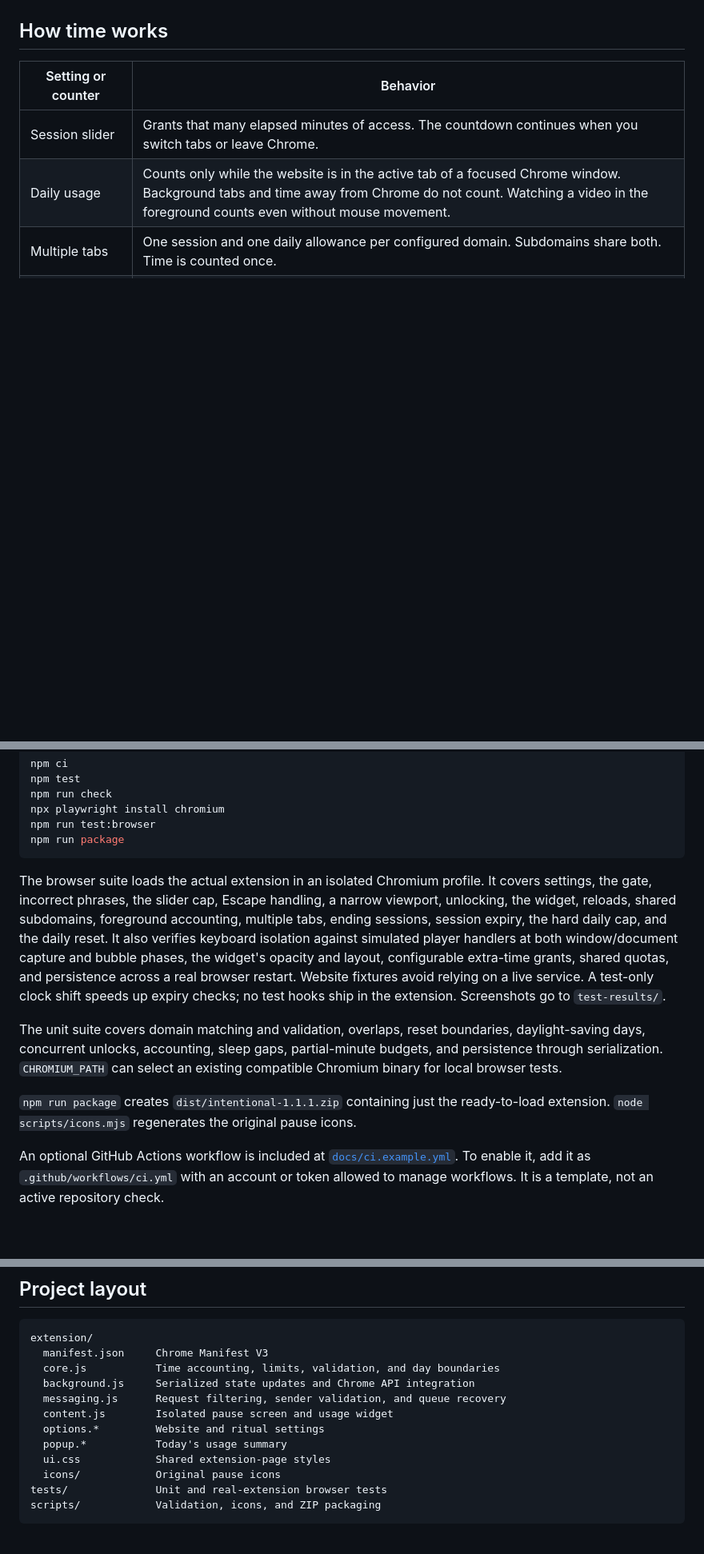
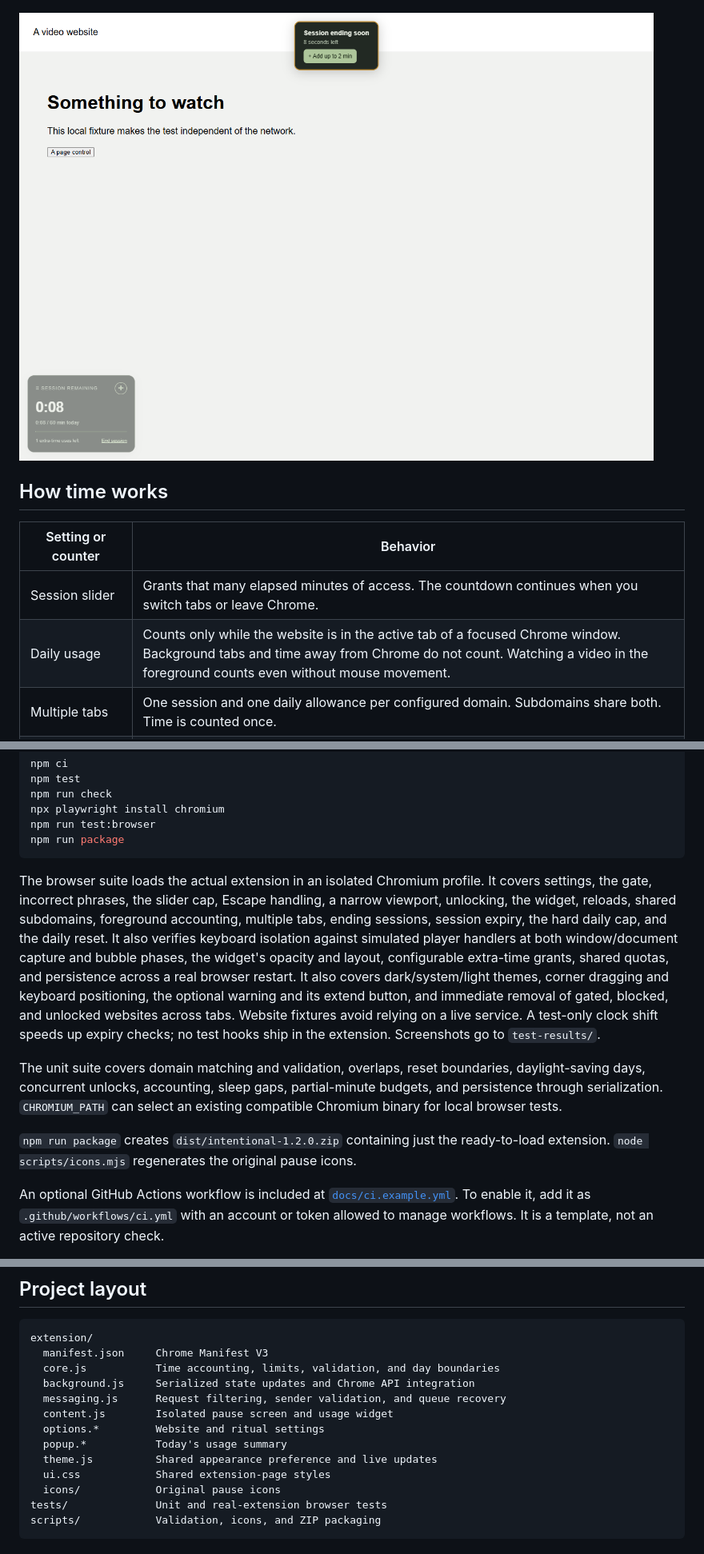
Before and after one commit to HaiderHB/intentional-browsing, a Markdown page: README.md, 3 parts joined by grey strips. Shown at 80% size. Drawn GitHub-style; pictures changed too: docs/images/warning-dark.png (added); blank space fills up the shorter version.

````diff
--- a/README.md
+++ b/README.md
@@ -34,5 +37,7 @@ To update an existing unpacked installation, replace the extension files in the
 
 ![Settings](docs/images/settings.png)
+
+![Dark mode and the session warning](docs/images/warning-dark.png)
 
 ## How time works
 
@@ -78,11 +83,11 @@ npm run test:browser
 npm run package
 ```
 
-The browser suite loads the actual extension in an isolated Chromium profile. It covers settings, the gate, incorrect phrases, the slider cap, Escape handling, a narrow viewport, unlocking, the widget, reloads, shared subdomains, foreground accounting, multiple tabs, ending sessions, session expiry, the hard daily cap, and the daily reset. It also verifies keyboard isolation against simulated player handlers at both window/document capture and bubble phases, the widget's opacity and layout, configurable extra-time grants, shared quotas, and persistence across a real browser restart. Website fixtures avoid relying on a live service. A test-only clock shift speeds up expiry checks; no test hooks ship in the extension. Screenshots go to `test-results/`.
+The browser suite loads the actual extension in an isolated Chromium profile. It covers settings, the gate, incorrect phrases, the slider cap, Escape handling, a narrow viewport, unlocking, the widget, reloads, shared subdomains, foreground accounting, multiple tabs, ending sessions, session expiry, the hard daily cap, and the daily reset. It also verifies keyboard isolation against simulated player handlers at both window/document capture and bubble phases, the widget's opacity and layout, configurable extra-time grants, shared quotas, and persistence across a real browser restart. It also covers dark/system/light themes, corner dragging and keyboard positioning, the optional warning and its extend button, and immediate removal of gated, blocked, and unlocked websites across tabs. Website fixtures avoid relying on a live service. A test-only clock shift speeds up expiry checks; no test hooks ship in the extension. Screenshots go to `test-results/`.
 
 The unit suite covers domain matching and validation, overlaps, reset boundaries, daylight-saving days, concurrent unlocks, accounting, sleep gaps, partial-minute budgets, and persistence through serialization. `CHROMIUM_PATH` can select an existing compatible Chromium binary for local browser tests.
 
-`npm run package` creates `dist/intentional-1.1.1.zip` containing just the ready-to-load extension. `node scripts/icons.mjs` regenerates the original pause icons.
+`npm run package` creates `dist/intentional-1.2.0.zip` containing just the ready-to-load extension. `node scripts/icons.mjs` regenerates the original pause icons.
 
 An optional GitHub Actions workflow is included at [`docs/ci.example.yml`](docs/ci.example.yml). To enable it, add it as `.github/workflows/ci.yml` with an account or token allowed to manage workflows. It is a template, not an active repository check.
 
@@ -97,6 +102,7 @@ extension/
   content.js        Isolated pause screen and usage widget
   options.*         Website and ritual settings
   popup.*           Today's usage summary
+  theme.js          Shared appearance preference and live updates
   ui.css            Shared extension-page styles
   icons/            Original pause icons
 tests/              Unit and real-extension browser tests
````
Also changed, not shown: other parts of README.md (+6 -3 lines), docs/images/settings.png, 14 other files.
